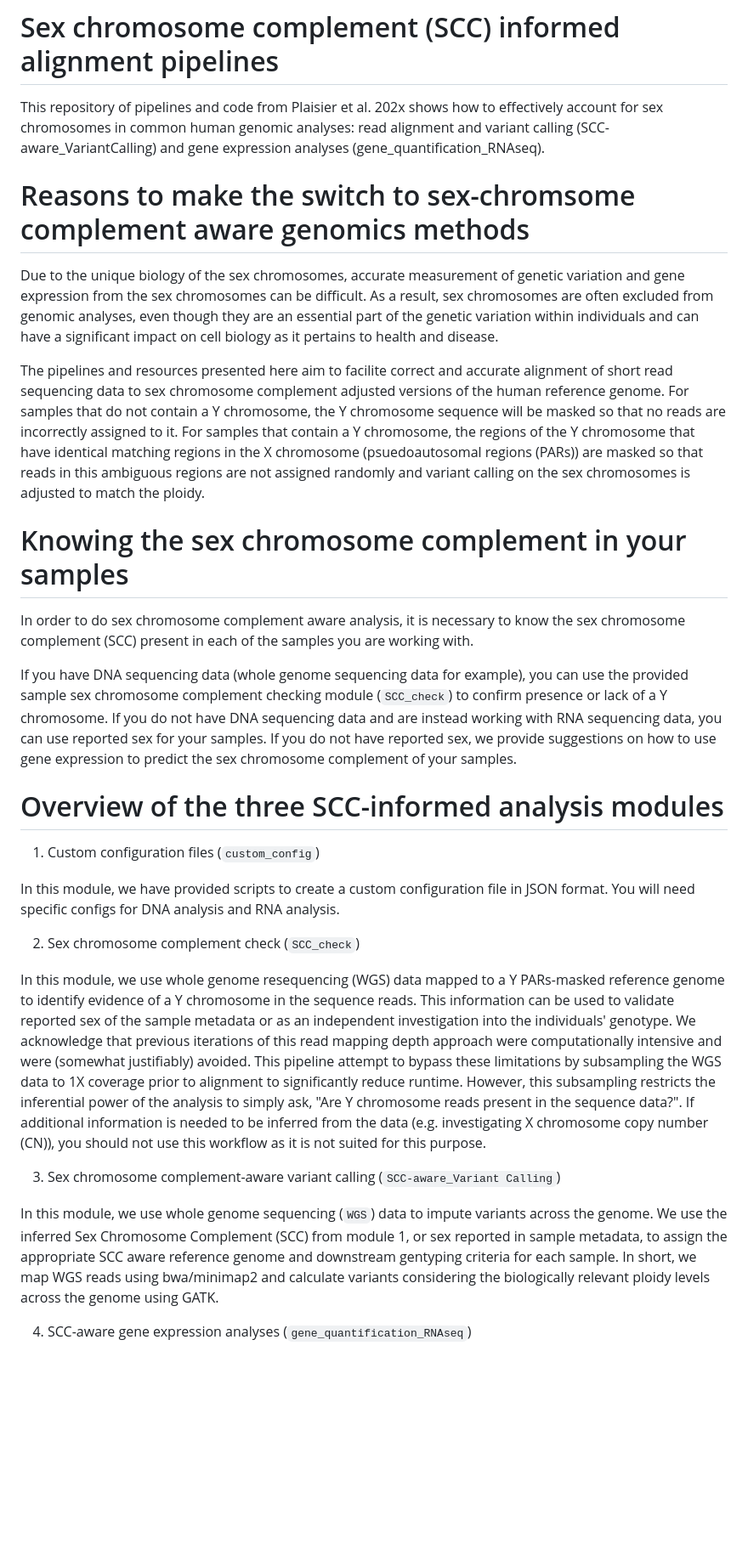
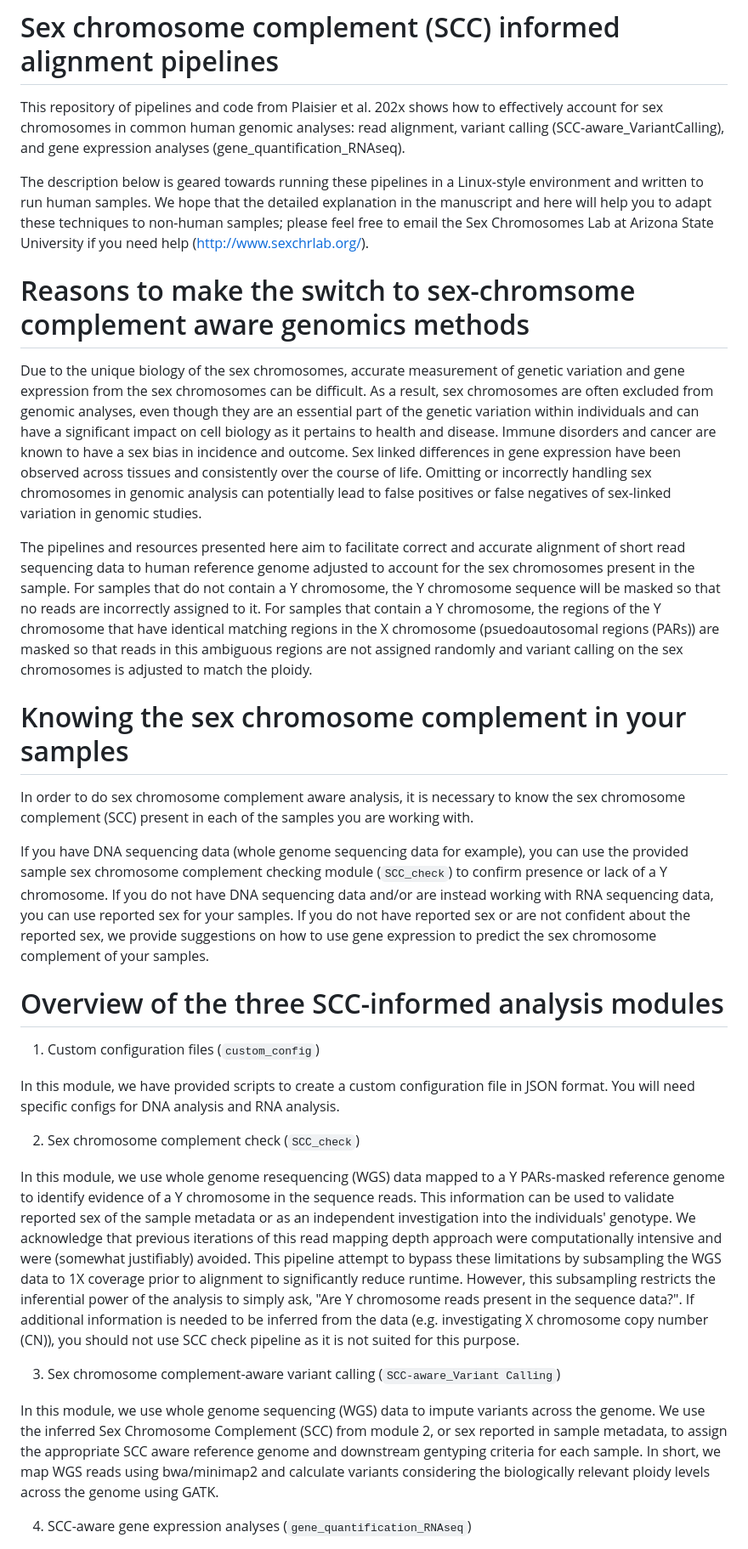
Before and after one commit to SexChrLab/SCC-alignment, a Markdown page: README.md, the part around one of its changes. Shown at 85% size. Rendered like a GitHub page; blank space fills up the shorter version.

```diff
--- a/README.md
+++ b/README.md
@@ -1,17 +1,19 @@
 # Sex chromosome complement (SCC) informed alignment pipelines
 
-This repository of pipelines and code from Plaisier et al. 202x shows how to effectively account for sex chromosomes in common human genomic analyses: read alignment and variant calling (SCC-aware_VariantCalling) and gene expression analyses (gene_quantification_RNAseq).
+This repository of pipelines and code from Plaisier et al. 202x shows how to effectively account for sex chromosomes in common human genomic analyses: read alignment, variant calling (SCC-aware_VariantCalling), and gene expression analyses (gene_quantification_RNAseq).
+
+The description below is geared towards running these pipelines in a Linux-style environment and written to run human samples.  We hope that the detailed explanation in the manuscript and here will help you to adapt these techniques to non-human samples; please feel free to email the Sex Chromosomes Lab at Arizona State University if you need help (http://www.sexchrlab.org/).
 
 # Reasons to make the switch to sex-chromsome complement aware genomics methods
 
-Due to the unique biology of the sex chromosomes, accurate measurement of genetic variation and gene expression from the sex chromosomes can be difficult.  As a result, sex chromosomes are often excluded from genomic analyses, even though they are an essential part of the genetic variation within individuals and can have a significant impact on cell biology as it pertains to health and disease.
+Due to the unique biology of the sex chromosomes, accurate measurement of genetic variation and gene expression from the sex chromosomes can be difficult.  As a result, sex chromosomes are often excluded from genomic analyses, even though they are an essential part of the genetic variation within individuals and can have a significant impact on cell biology as it pertains to health and disease.  Immune disorders and cancer are known to have a sex bias in incidence and outcome. Sex linked differences in gene expression have been observed across tissues and consistently over the course of life. Omitting or incorrectly handling sex chromosomes in genomic analysis can potentially lead to false positives or false negatives of sex-linked variation in genomic studies.
 
-The pipelines and resources presented here aim to facilite correct and accurate alignment of short read sequencing data to sex chromosome complement adjusted versions of the human reference genome.  For samples that do not contain a Y chromosome, the Y chromosome sequence will be masked so that no reads are incorrectly assigned to it.  For samples that contain a Y chromosome, the regions of the Y chromosome that have identical matching regions in the X chromosome (psuedoautosomal regions (PARs)) are masked so that reads in this ambiguous regions are not assigned randomly and variant calling on the sex chromosomes is adjusted to match the ploidy.
+The pipelines and resources presented here aim to facilitate correct and accurate alignment of short read sequencing data to human reference genome adjusted to account for the sex chromosomes present in the sample.  For samples that do not contain a Y chromosome, the Y chromosome sequence will be masked so that no reads are incorrectly assigned to it.  For samples that contain a Y chromosome, the regions of the Y chromosome that have identical matching regions in the X chromosome (psuedoautosomal regions (PARs)) are masked so that reads in this ambiguous regions are not assigned randomly and variant calling on the sex chromosomes is adjusted to match the ploidy.
 
 # Knowing the sex chromosome complement in your samples
 In order to do sex chromosome complement aware analysis, it is necessary to know the sex chromosome complement (SCC) present in each of the samples you are working with.
 
-If you have DNA sequencing data (whole genome sequencing data for example), you can use the provided sample sex chromosome complement checking module (`SCC_check`) to confirm presence or lack of a Y chromosome.  If you do not have DNA sequencing data and are instead working with RNA sequencing data, you can use reported sex for your samples.  If you do not have reported sex, we provide suggestions on how to use gene expression to predict the sex chromosome complement of your samples.
+If you have DNA sequencing data (whole genome sequencing data for example), you can use the provided sample sex chromosome complement checking module (`SCC_check`) to confirm presence or lack of a Y chromosome.  If you do not have DNA sequencing data and/or are instead working with RNA sequencing data, you can use reported sex for your samples.  If you do not have reported sex or are not confident about the reported sex, we provide suggestions on how to use gene expression to predict the sex chromosome complement of your samples.
 
 # Overview of the three SCC-informed analysis modules
 
@@ -21,11 +23,11 @@ In this module, we have provided scripts to create a custom configuration file i
 
 2. Sex chromosome complement check (`SCC_check`)
 
-In this module, we use whole genome resequencing (WGS) data mapped to a Y PARs-masked reference genome to identify evidence of a Y chromosome in the sequence reads. This information can be used to validate reported sex of the sample metadata or as an independent investigation into the individuals' genotype. We acknowledge that previous iterations of this read mapping depth approach were computationally intensive and were (somewhat justifiably) avoided. This pipeline attempt to bypass these limitations by subsampling the WGS data to 1X coverage prior to alignment to significantly reduce runtime. However, this subsampling restricts the inferential power of the analysis to simply ask, "Are Y chromosome reads present in the sequence data?". If additional information is needed to be inferred from the data (e.g. investigating X chromosome copy number (CN)), you should not use this workflow as it is not suited for this purpose.
+In this module, we use whole genome resequencing (WGS) data mapped to a Y PARs-masked reference genome to identify evidence of a Y chromosome in the sequence reads. This information can be used to validate reported sex of the sample metadata or as an independent investigation into the individuals' genotype. We acknowledge that previous iterations of this read mapping depth approach were computationally intensive and were (somewhat justifiably) avoided. This pipeline attempt to bypass these limitations by subsampling the WGS data to 1X coverage prior to alignment to significantly reduce runtime. However, this subsampling restricts the inferential power of the analysis to simply ask, "Are Y chromosome reads present in the sequence data?". If additional information is needed to be inferred from the data (e.g. investigating X chromosome copy number (CN)), you should not use SCC check pipeline as it is not suited for this purpose.
 
 3. Sex chromosome complement-aware variant calling (`SCC-aware_Variant Calling`)
 
-In this module, we use whole genome sequencing (`WGS`) data to impute variants across the genome. We use the inferred Sex Chromosome Complement (SCC) from module 1, or sex reported in sample metadata, to assign the appropriate SCC aware reference genome and downstream gentyping criteria for each sample. In short, we map WGS reads using bwa/minimap2 and calculate variants considering the biologically relevant ploidy levels across the genome using GATK.
+In this module, we use whole genome sequencing (WGS) data to impute variants across the genome. We use the inferred Sex Chromosome Complement (SCC) from module 2, or sex reported in sample metadata, to assign the appropriate SCC aware reference genome and downstream gentyping criteria for each sample. In short, we map WGS reads using bwa/minimap2 and calculate variants considering the biologically relevant ploidy levels across the genome using GATK.
 
 4. SCC-aware gene expression analyses (`gene_quantification_RNAseq`)
 
```
Also changed, not shown: other parts of README.md (+2 -3 lines).
